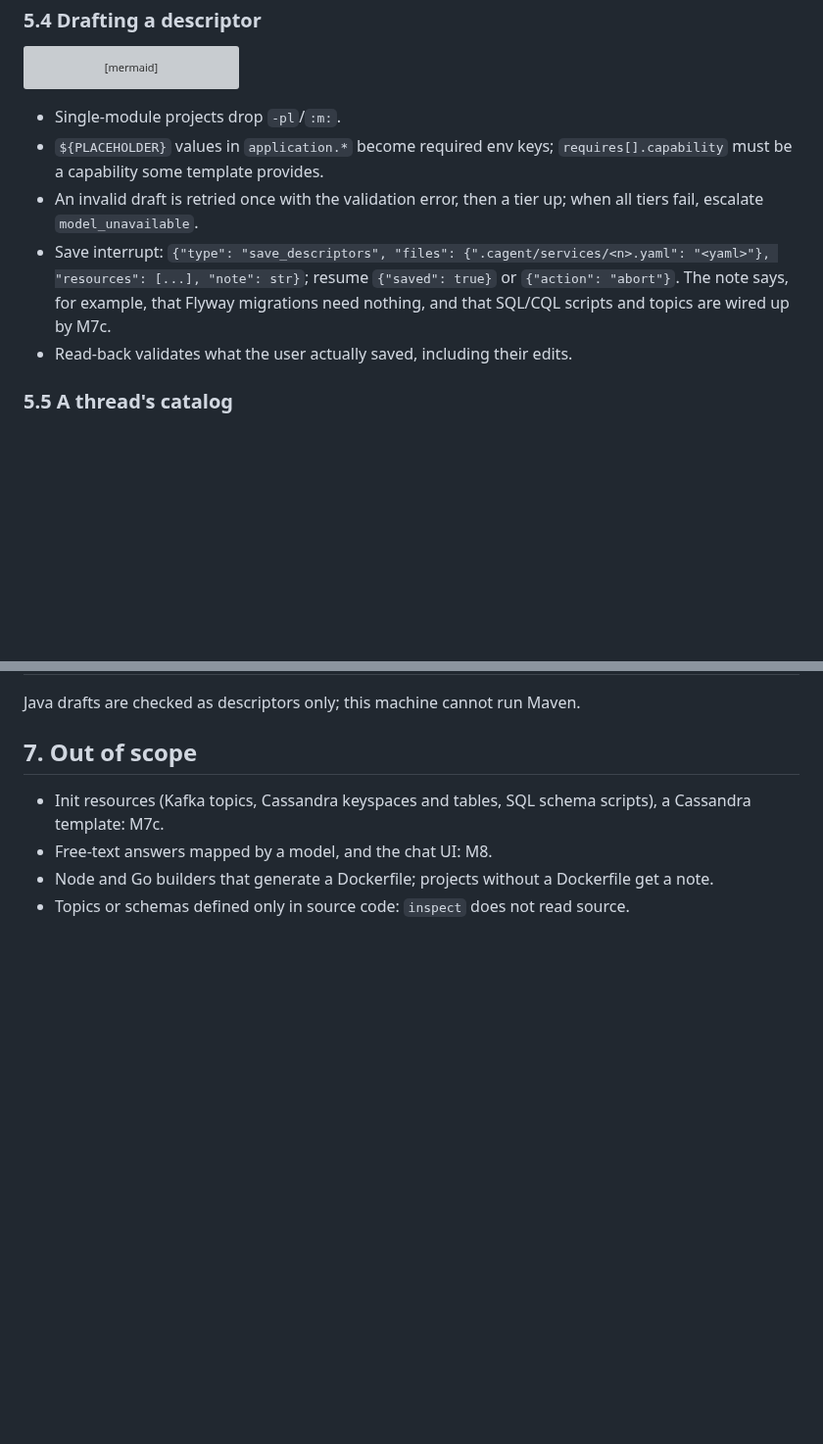
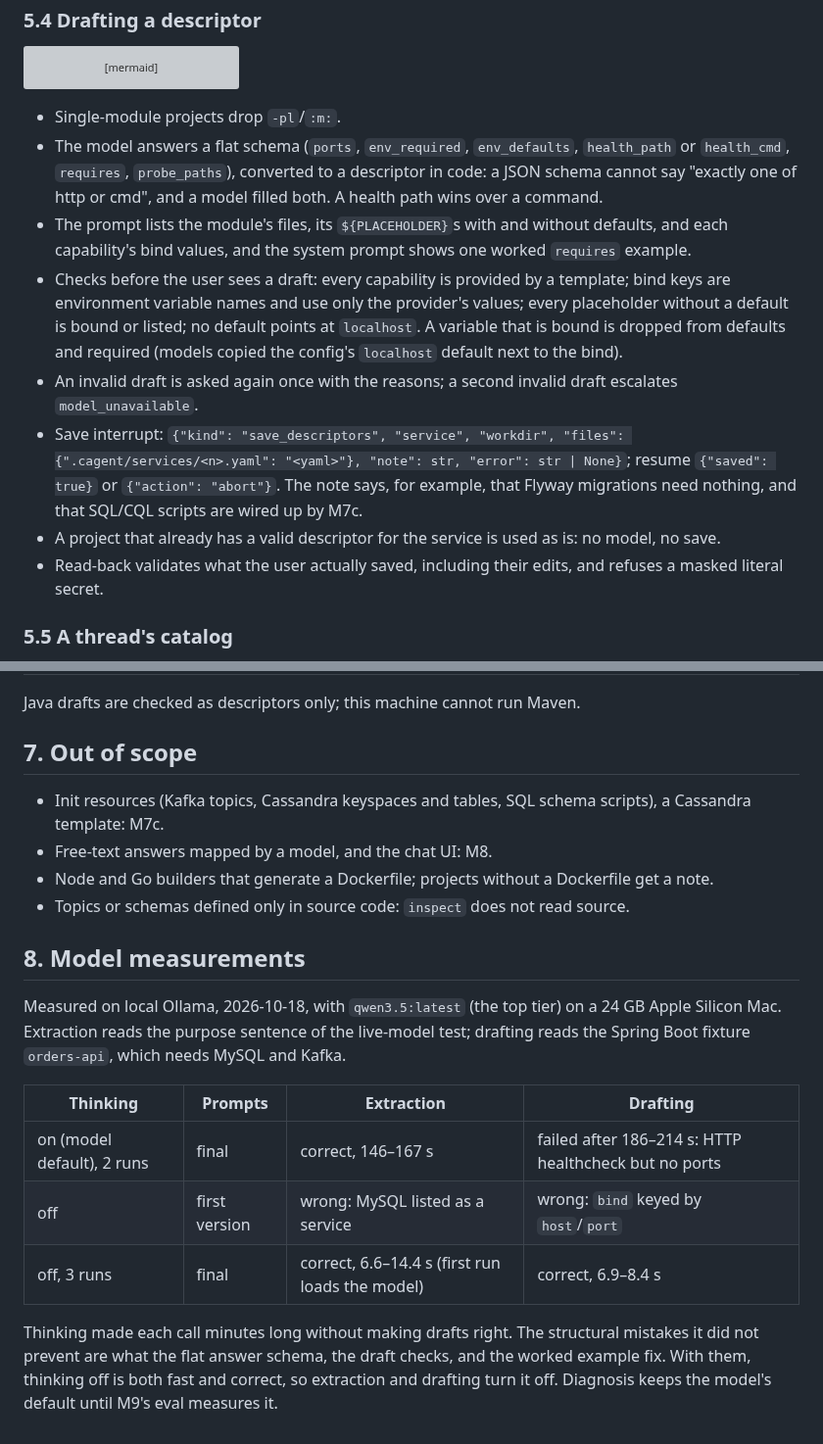
Before and after one commit to yutaofr/container-agent, a Markdown page: docs/plans/2026-10-18-m7b-clarify-inspection-design.md, 2 parts joined by grey strips. Shown at 98% size. Drawn GitHub-style; blank space fills up the shorter version; grey boxes are pictures that could not be loaded.

````diff
--- a/docs/plans/2026-10-18-m7b-clarify-inspection-design.md
+++ b/docs/plans/2026-10-18-m7b-clarify-inspection-design.md
@@ -124,10 +131,13 @@ flowchart LR
 ```
 
 - Single-module projects drop `-pl`/`:m:`.
-- `${PLACEHOLDER}` values in `application.*` become required env keys; `requires[].capability` must be a capability some template provides.
-- An invalid draft is retried once with the validation error, then a tier up; when all tiers fail, escalate `model_unavailable`.
-- Save interrupt: `{"type": "save_descriptors", "files": {".cagent/services/<n>.yaml": "<yaml>"}, "resources": [...], "note": str}`; resume `{"saved": true}` or `{"action": "abort"}`. The note says, for example, that Flyway migrations need nothing, and that SQL/CQL scripts and topics are wired up by M7c.
-- Read-back validates what the user actually saved, including their edits.
+- The model answers a flat schema (`ports`, `env_required`, `env_defaults`, `health_path` or `health_cmd`, `requires`, `probe_paths`), converted to a descriptor in code: a JSON schema cannot say "exactly one of http or cmd", and a model filled both. A health path wins over a command.
+- The prompt lists the module's files, its `${PLACEHOLDER}`s with and without defaults, and each capability's bind values, and the system prompt shows one worked `requires` example.
+- Checks before the user sees a draft: every capability is provided by a template; bind keys are environment variable names and use only the provider's values; every placeholder without a default is bound or listed; no default points at `localhost`. A variable that is bound is dropped from defaults and required (models copied the config's `localhost` default next to the bind).
+- An invalid draft is asked again once with the reasons; a second invalid draft escalates `model_unavailable`.
+- Save interrupt: `{"kind": "save_descriptors", "service", "workdir", "files": {".cagent/services/<n>.yaml": "<yaml>"}, "note": str, "error": str | None}`; resume `{"saved": true}` or `{"action": "abort"}`. The note says, for example, that Flyway migrations need nothing, and that SQL/CQL scripts are wired up by M7c.
+- A project that already has a valid descriptor for the service is used as is: no model, no save.
+- Read-back validates what the user actually saved, including their edits, and refuses a masked literal secret.
 
 ### 5.5 A thread's catalog
 
@@ -152,3 +162,15 @@ Java drafts are checked as descriptors only; this machine cannot run Maven.
 - Free-text answers mapped by a model, and the chat UI: M8.
 - Node and Go builders that generate a Dockerfile; projects without a Dockerfile get a note.
 - Topics or schemas defined only in source code: `inspect` does not read source.
+
+## 8. Model measurements
+
+Measured on local Ollama, 2026-10-18, with `qwen3.5:latest` (the top tier) on a 24 GB Apple Silicon Mac. Extraction reads the purpose sentence of the live-model test; drafting reads the Spring Boot fixture `orders-api`, which needs MySQL and Kafka.
+
+| Thinking | Prompts | Extraction | Drafting |
+|---|---|---|---|
+| on (model default), 2 runs | final | correct, 146–167 s | failed after 186–214 s: HTTP healthcheck but no ports |
+| off | first version | wrong: MySQL listed as a service | wrong: `bind` keyed by `host`/`port` |
+| off, 3 runs | final | correct, 6.6–14.4 s (first run loads the model) | correct, 6.9–8.4 s |
+
+Thinking made each call minutes long without making drafts right. The structural mistakes it did not prevent are what the flat answer schema, the draft checks, and the worked example fix. With them, thinking off is both fast and correct, so extraction and drafting turn it off. Diagnosis keeps the model's default until M9's eval measures it.
````
Also changed, not shown: other parts of docs/plans/2026-10-18-m7b-clarify-inspection-design.md (+17 -10 lines), docs/plans/2026-10-17-container-agent-design.md (+1 -1 lines).
